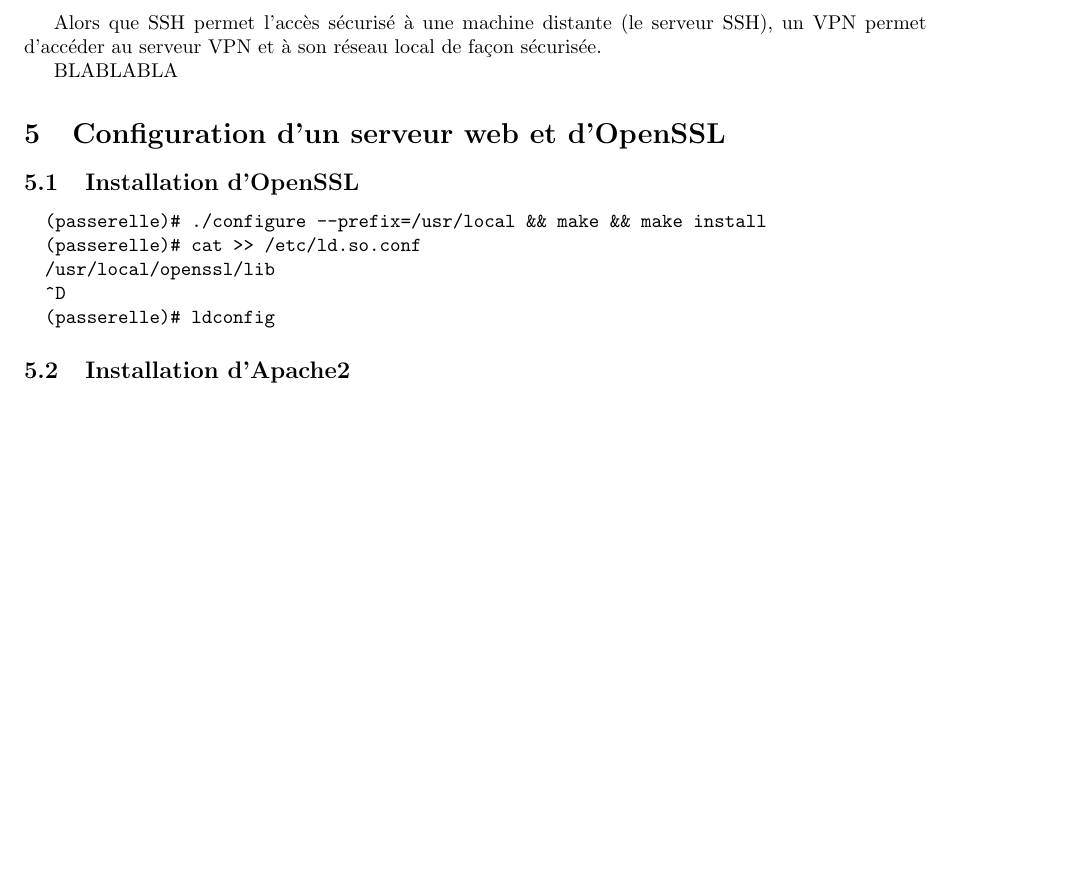
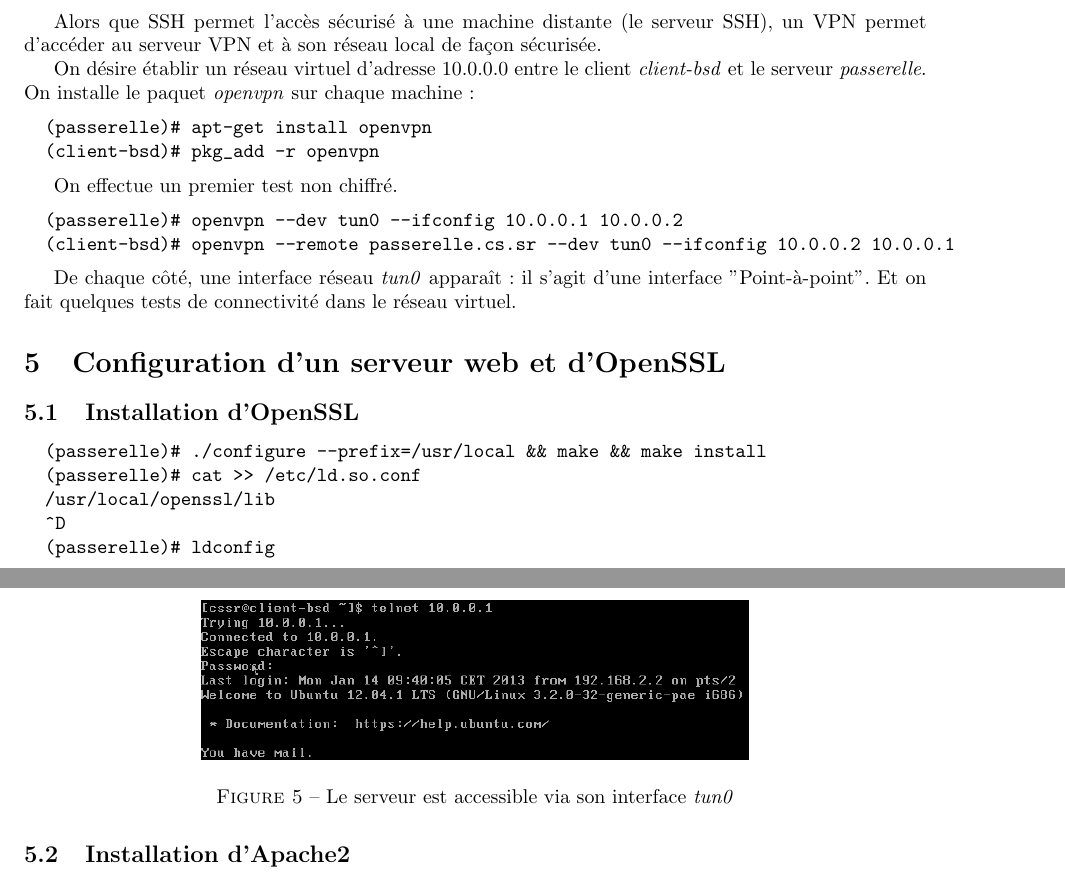
Before and after one commit to Heaumer/sr, a LaTeX document (rapport.tex): part of page 6 of 11 before the commit and two parts of pages 6 and 7 of 12 after it, the two joined at a grey line, cut so that both start at the same text, the shorter picture padded with empty space. Compiled offline with pdfLaTeX.

Commit message:
Debut VPN

```diff
--- a/rapport.tex
+++ b/rapport.tex
@@ -360,7 +360,29 @@ Il peut-être intéressant d'y faire les réglages suivants:
 Alors que SSH permet l'accès sécurisé à une machine distante (le serveur SSH),
 un VPN permet d'accéder au serveur VPN et à son réseau local de façon sécurisée.
 
-BLABLABLA
+On désire établir un réseau virtuel d'adresse 10.0.0.0 entre le client \textit{client-bsd}
+et le serveur \textit{passerelle}.
+On installe le paquet \textit{openvpn} sur chaque machine :
+\begin{verbatim}
+  (passerelle)# apt-get install openvpn
+  (client-bsd)# pkg_add -r openvpn
+\end{verbatim}
+
+On effectue un premier test non chiffré.
+\begin{verbatim}
+  (passerelle)# openvpn --dev tun0 --ifconfig 10.0.0.1 10.0.0.2
+  (client-bsd)# openvpn --remote passerelle.cs.sr --dev tun0 --ifconfig 10.0.0.2 10.0.0.1
+\end{verbatim}
+
+De chaque côté, une interface réseau \textit{tun0} apparaît : il s'agit
+d'une interface "Point-à-point".
+Et on fait quelques tests de connectivité dans le réseau virtuel.
+
+\begin{figure}[!ht]
+	\centering
+	\includegraphics[scale=.6]{Telnet_VPN.PNG}
+	\caption{\label{telnet_vpn} Le serveur est accessible via son interface \textit{tun0}}
+\end{figure}
 
 \section{Configuration d'un serveur web et d'OpenSSL}
 \subsection{Installation d'OpenSSL}
```
Also changed, not shown: TP2/Hosts.PNG (deleted), TP4/Telnet_VPN.PNG (renamed from TP4/Telnet.PNG), imgs/Telnet_VPN.PNG (added).
